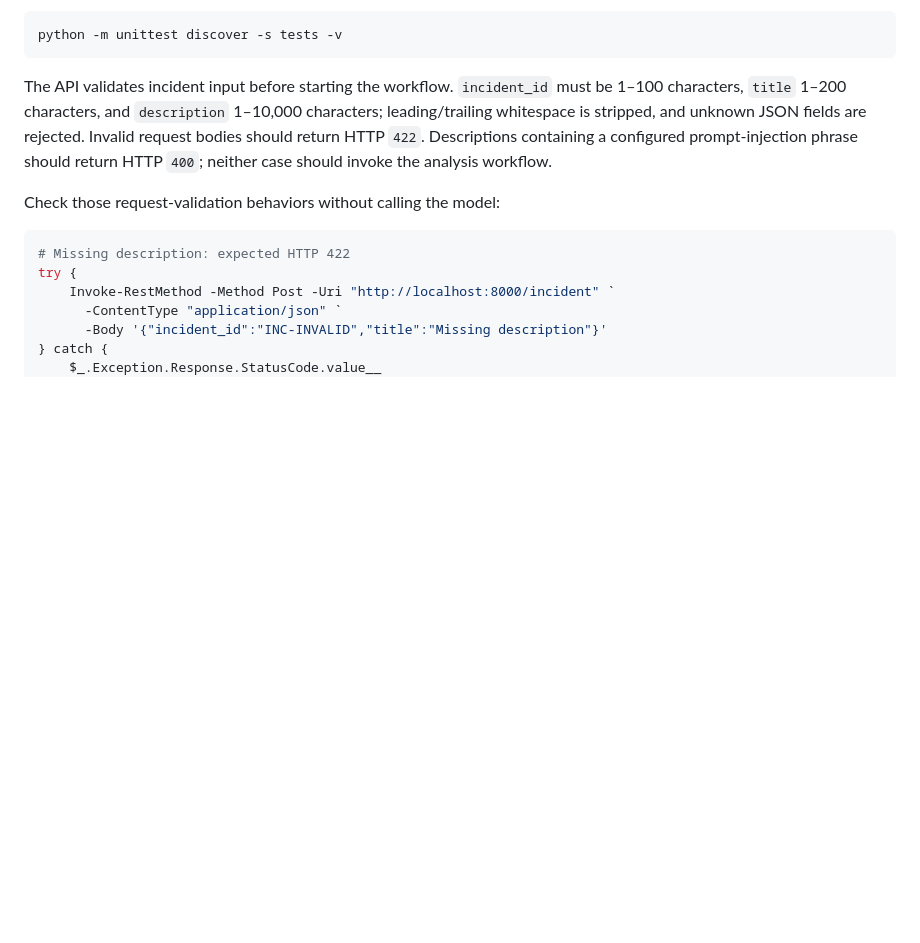
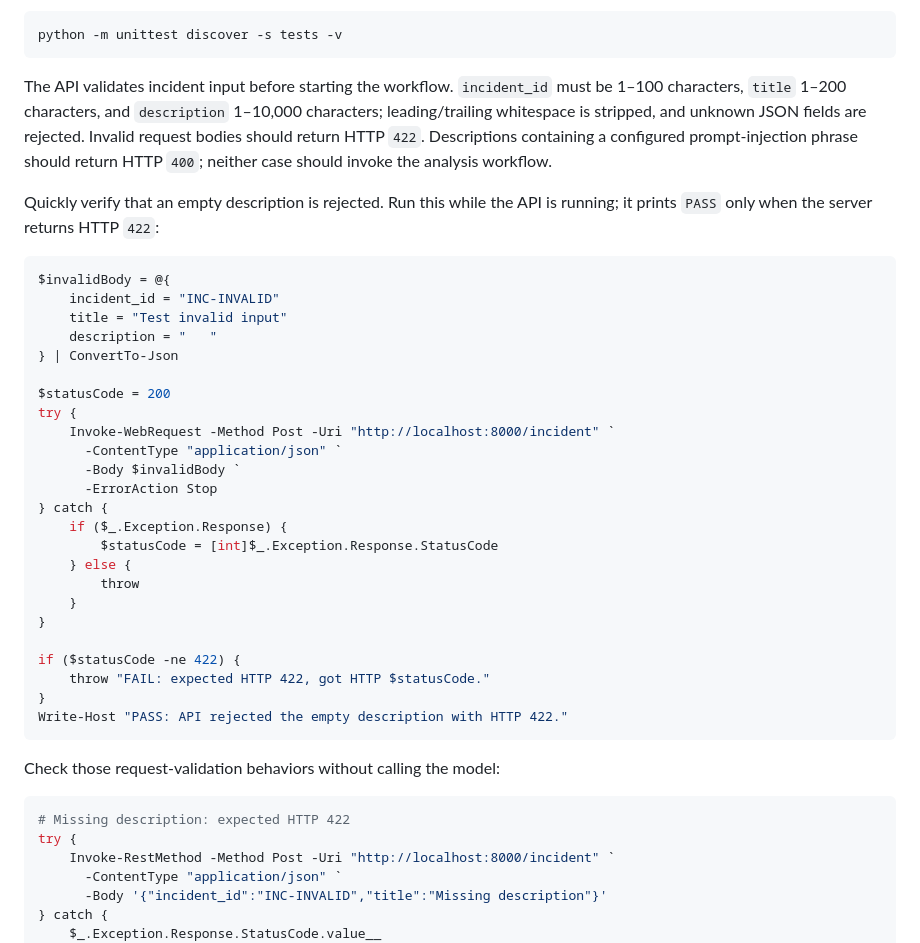
Before and after one commit to Ayush-Singh986/Agentic-Ai-Resolution-Plateform, a Markdown page: README.md, the part around the change. Drawn GitHub-style; blank space fills up the shorter version.

Commit message:
Document invalid incident input check
Add a PowerShell smoke test that asserts empty incident descriptions are rejected with HTTP 422.

Co-authored-by: Copilot <223556219+Copilot@users.noreply.github.com>

````diff
--- a/README.md
+++ b/README.md
@@ -268,6 +268,35 @@ python -m unittest discover -s tests -v
 ```
 
 The API validates incident input before starting the workflow. `incident_id` must be 1–100 characters, `title` 1–200 characters, and `description` 1–10,000 characters; leading/trailing whitespace is stripped, and unknown JSON fields are rejected. Invalid request bodies should return HTTP `422`. Descriptions containing a configured prompt-injection phrase should return HTTP `400`; neither case should invoke the analysis workflow.
+
+Quickly verify that an empty description is rejected. Run this while the API is running; it prints `PASS` only when the server returns HTTP `422`:
+
+```powershell
+$invalidBody = @{
+    incident_id = "INC-INVALID"
+    title = "Test invalid input"
+    description = "   "
+} | ConvertTo-Json
+
+$statusCode = 200
+try {
+    Invoke-WebRequest -Method Post -Uri "http://localhost:8000/incident" `
+      -ContentType "application/json" `
+      -Body $invalidBody `
+      -ErrorAction Stop
+} catch {
+    if ($_.Exception.Response) {
+        $statusCode = [int]$_.Exception.Response.StatusCode
+    } else {
+        throw
+    }
+}
+
+if ($statusCode -ne 422) {
+    throw "FAIL: expected HTTP 422, got HTTP $statusCode."
+}
+Write-Host "PASS: API rejected the empty description with HTTP 422."
+```
 
 Check those request-validation behaviors without calling the model:
 
````
